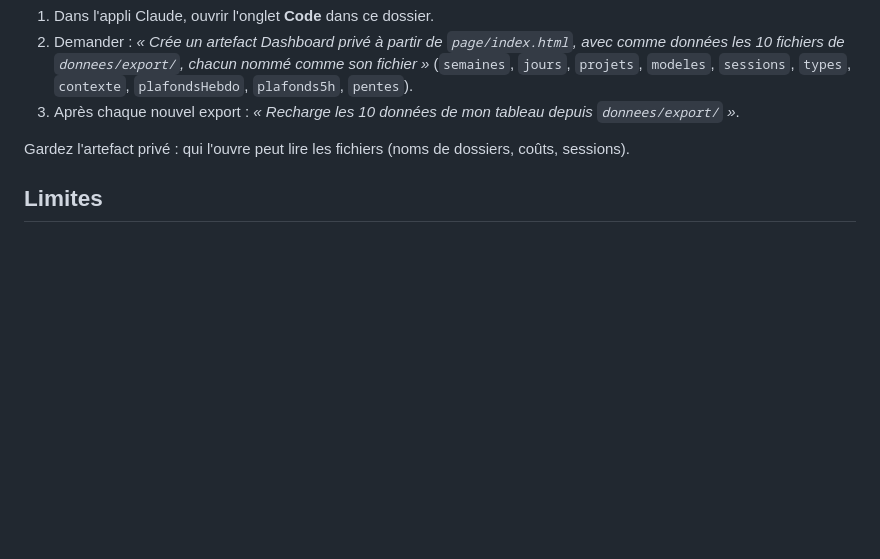
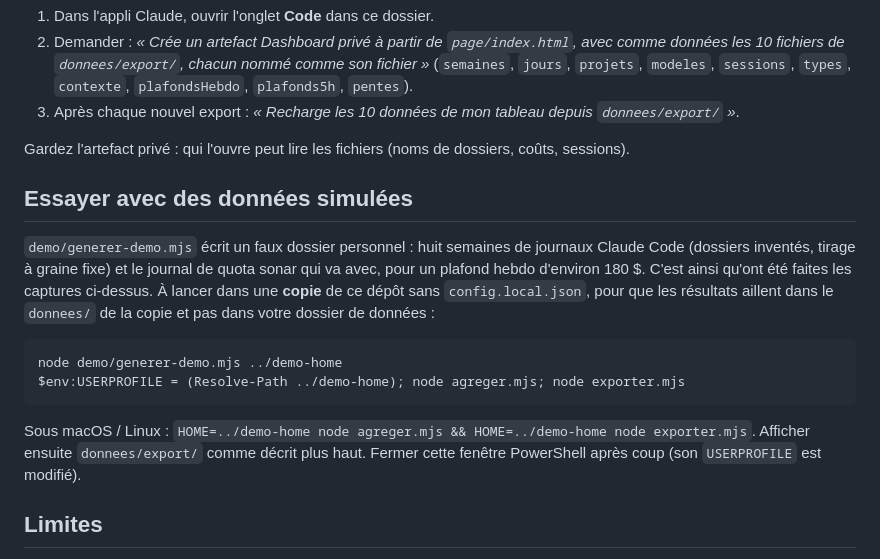
Before and after one commit to Gh0st113/conso-tokens, a Markdown page: README.fr.md, the part around one of its changes. GitHub-like rendering; blank space fills up the shorter version.

````diff
--- a/README.fr.md
+++ b/README.fr.md
@@ -91,6 +99,21 @@ navigateur n'affiche rien**.
 
 Gardez l'artefact privé : qui l'ouvre peut lire les fichiers (noms de dossiers, coûts, sessions).
 
+## Essayer avec des données simulées
+
+`demo/generer-demo.mjs` écrit un faux dossier personnel : huit semaines de journaux Claude Code (dossiers inventés,
+tirage à graine fixe) et le journal de quota sonar qui va avec, pour un plafond hebdo d'environ 180 $. C'est ainsi
+qu'ont été faites les captures ci-dessus. À lancer dans une **copie** de ce dépôt sans `config.local.json`, pour que
+les résultats aillent dans le `donnees/` de la copie et pas dans votre dossier de données :
+
+```powershell
+node demo/generer-demo.mjs ../demo-home
+$env:USERPROFILE = (Resolve-Path ../demo-home); node agreger.mjs; node exporter.mjs
+```
+
+Sous macOS / Linux : `HOME=../demo-home node agreger.mjs && HOME=../demo-home node exporter.mjs`. Afficher ensuite
+`donnees/export/` comme décrit plus haut. Fermer cette fenêtre PowerShell après coup (son `USERPROFILE` est modifié).
+
 ## Limites
 
 - L'« équivalent API » est un ordre de grandeur pour comparer les semaines, ni la facturation du forfait ni le % de `/usage`.
````
Also changed, not shown: other parts of README.fr.md (+8 -0 lines), README.md (+23 -0 lines), docs/apercu-pentes.png (added), docs/apercu-plafond.png (added), docs/apercu-semaines.png (added), 1 other file.
